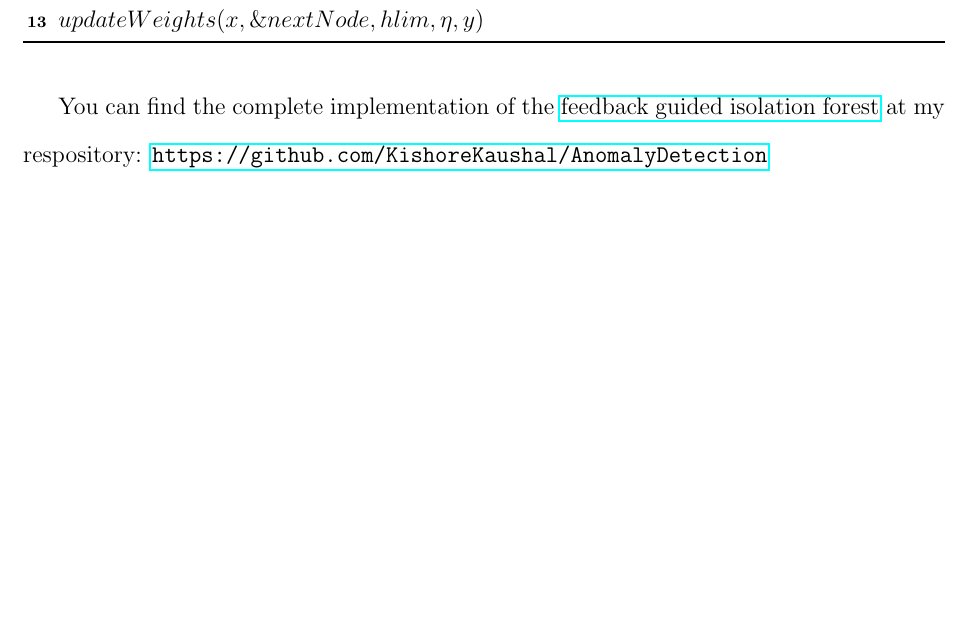
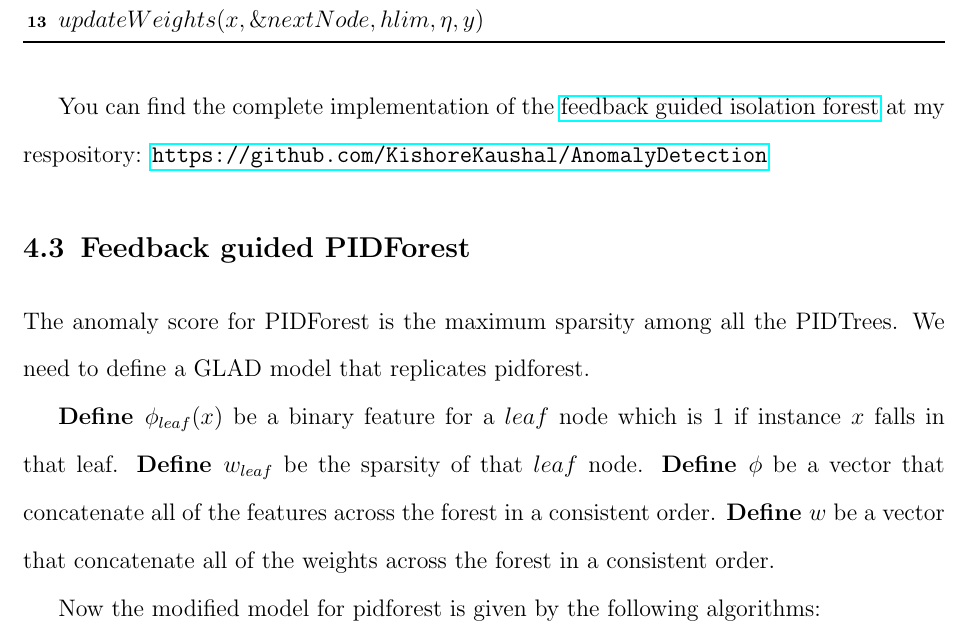
Before and after one commit to KishoreKaushal/btp-report, a LaTeX thesis (latex/btp_report.tex, which reads latex/chapter4.tex): part of page 36 of 43, cut so that both start at the same text, the shorter picture padded with empty space. Compiled offline with pdfLaTeX.

Commit message:
GLAD model for pidforest

```diff
--- a/latex/chapter4.tex
+++ b/latex/chapter4.tex
@@ -206,3 +207,18 @@ Now the modified model for isolation forest is given by the following algorithms
 \vspace{2em}
 
 You can find the complete implementation of the  \href{https://github.com/KishoreKaushal/AnomalyDetection/blob/master/isolationforest/FeedbackIsolationForest.py}{feedback guided isolation forest} at my respository: \url{https://github.com/KishoreKaushal/AnomalyDetection}
+
+
+
+\section{Feedback guided PIDForest}
+\label{sec:feedback-guided-pidforest}
+
+The anomaly score for PIDForest is the maximum sparsity among all the PIDTrees.
+We need to define a GLAD model that replicates pidforest.
+
+\textbf{Define $\phi_{leaf}(x)$} be a binary feature for a $leaf$ node which is 1 if instance $x$ falls in that leaf.
+\textbf{Define $w_{leaf}$} be the sparsity of that $leaf$ node.
+\textbf{Define $\phi$}  be a vector that concatenate all of the features across the forest in a consistent order.
+\textbf{Define $w$}  be a vector that concatenate all of the weights across the forest in a consistent order.
+
+Now the modified model for pidforest is given by the following algorithms:
```
Also changed, not shown: latex/btp_report.pdf, latex/chapter4.tex (1 more changed lines).
